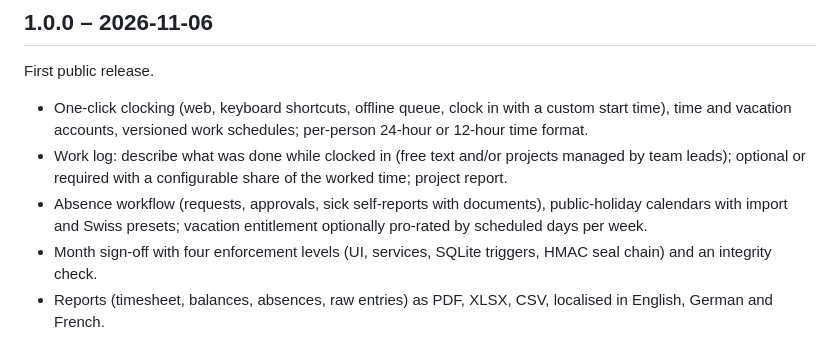
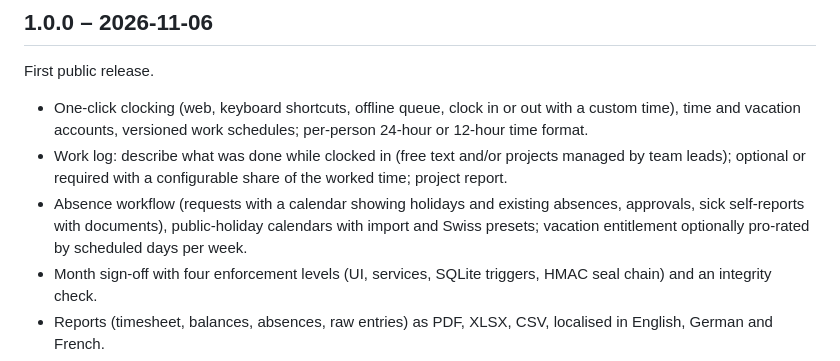
Before and after one commit to Newspicel/RESORIXtrack, a Markdown page: CHANGELOG.md, the part around the change. Drawn GitHub-style.

```diff
--- a/CHANGELOG.md
+++ b/CHANGELOG.md
@@ -4,9 +4,9 @@
 
 First public release.
 
-- One-click clocking (web, keyboard shortcuts, offline queue, clock in with a custom start time), time and vacation accounts, versioned work schedules; per-person 24-hour or 12-hour time format.
+- One-click clocking (web, keyboard shortcuts, offline queue, clock in or out with a custom time), time and vacation accounts, versioned work schedules; per-person 24-hour or 12-hour time format.
 - Work log: describe what was done while clocked in (free text and/or projects managed by team leads); optional or required with a configurable share of the worked time; project report.
-- Absence workflow (requests, approvals, sick self-reports with documents), public-holiday calendars with import and Swiss presets; vacation entitlement optionally pro-rated by scheduled days per week.
+- Absence workflow (requests with a calendar showing holidays and existing absences, approvals, sick self-reports with documents), public-holiday calendars with import and Swiss presets; vacation entitlement optionally pro-rated by scheduled days per week.
 - Month sign-off with four enforcement levels (UI, services, SQLite triggers, HMAC seal chain) and an integrity check.
 - Reports (timesheet, balances, absences, raw entries) as PDF, XLSX, CSV, localised in English, German and French.
 - Roles: administrators without access to time data, HR and Projects capabilities, several leads per team, deputies with validity periods.
```
Also changed, not shown: docs/user-manual.md (+3 -1 lines), docs/screenshots/employee-dark-profile.png, docs/screenshots/employee-dark-time.png, docs/screenshots/employee-light-time.png, docs/screenshots/lead-dark-team_approvals.png, 13 other files.
